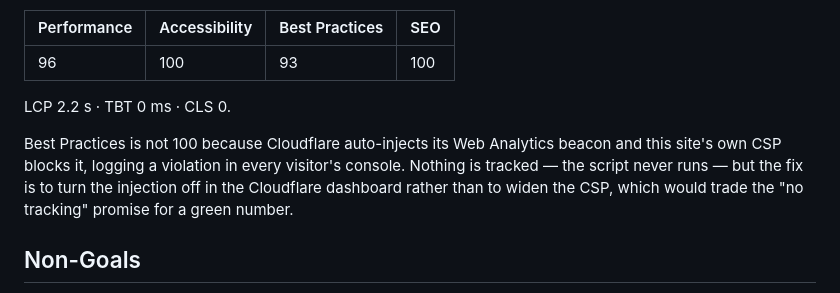
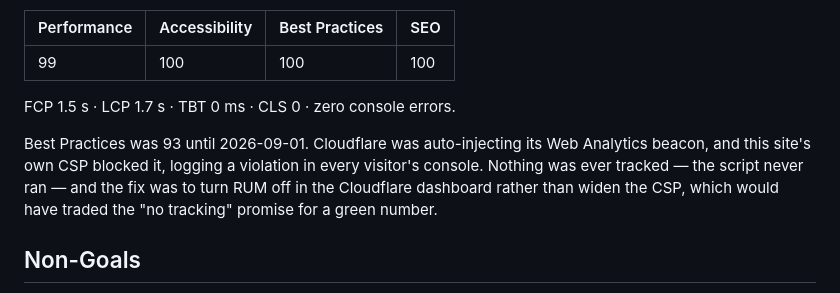
Before and after one commit to mshykov/cv.shykov.dev, a Markdown page: README.md, the part around one of its changes. Drawn GitHub-style.

Commit message:
docs: refresh Lighthouse after turning Cloudflare RUM off (#66)
Best Practices went 93 -> 100 and Performance 96 -> 99 once the Web Analytics
beacon stopped being injected. The CSP violation it caused in every visitor's
console is gone: zero console errors in the run.

The README described the beacon as a live problem, which it no longer is. Kept
the history in a sentence, because the reason the fix was a dashboard toggle
rather than a wider CSP is the part worth remembering.

Measured, not estimated: Lighthouse 12.8.2, mobile, against production.

Co-authored-by: Claude Opus 5 <noreply@anthropic.com>

```diff
--- a/README.md
+++ b/README.md
@@ -183,15 +183,15 @@ been Safari-only.
 
 | Performance | Accessibility | Best Practices | SEO |
 |--------------|----------------|-----------------|-----|
-| 96 | 100 | 93 | 100 |
+| 99 | 100 | 100 | 100 |
 
-LCP 2.2 s · TBT 0 ms · CLS 0.
+FCP 1.5 s · LCP 1.7 s · TBT 0 ms · CLS 0 · zero console errors.
 
-Best Practices is not 100 because Cloudflare auto-injects its Web Analytics
-beacon and this site's own CSP blocks it, logging a violation in every
-visitor's console. Nothing is tracked — the script never runs — but the fix is
-to turn the injection off in the Cloudflare dashboard rather than to widen the
-CSP, which would trade the "no tracking" promise for a green number.
+Best Practices was 93 until 2026-09-01. Cloudflare was auto-injecting its Web
+Analytics beacon, and this site's own CSP blocked it, logging a violation in
+every visitor's console. Nothing was ever tracked — the script never ran — and
+the fix was to turn RUM off in the Cloudflare dashboard rather than widen the
+CSP, which would have traded the "no tracking" promise for a green number.
 
 ## Non-Goals
 
```
Also changed, not shown: other parts of README.md (+1 -1 lines).
